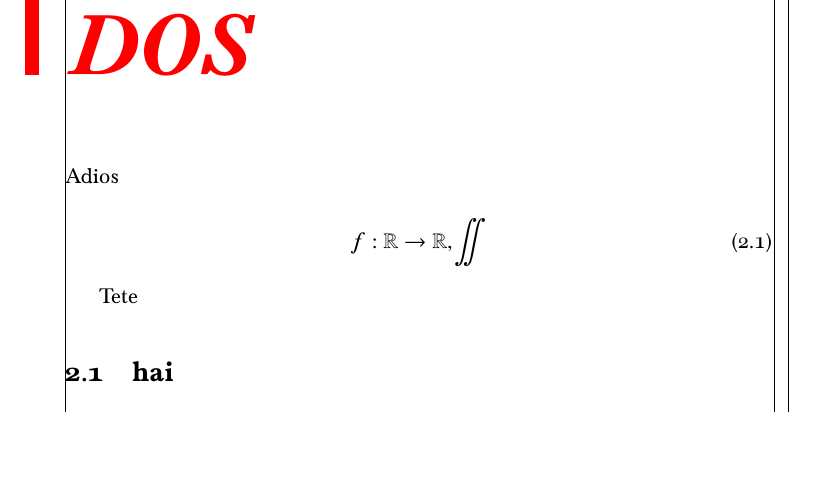
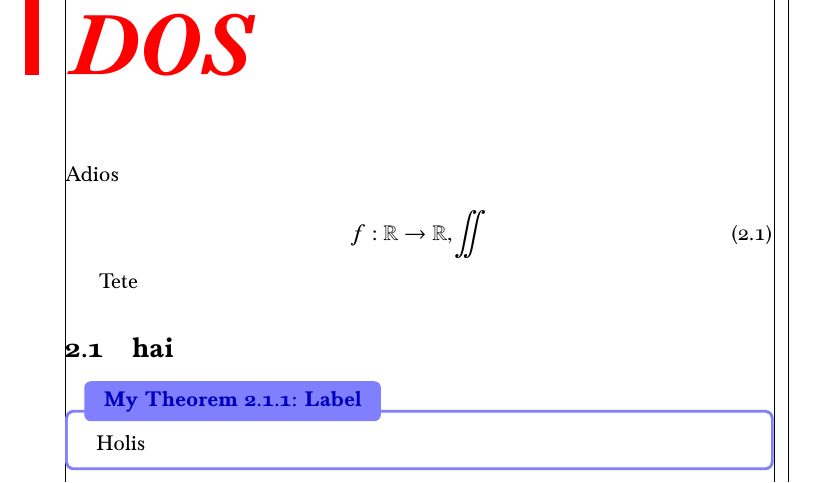
Before and after one commit to alonsoC1s/bachelors-thesis, a LaTeX thesis (escrito/pruebas.tex, which reads escrito/sty/itam-thesis.cls, escrito/sty/thesis-package.sty): part of page 11 of 13 before the commit and part of page 11 of 12 after it, cut so that both start at the same text, the shorter picture padded with empty space. Compiled offline with pdfLaTeX.

```diff
--- a/escrito/pruebas.tex
+++ b/escrito/pruebas.tex
@@ -67,7 +67,7 @@
 
 \section{hai}
 
-% \begin{mytheo}{Label}{Perron-F}
-% 	Holis
-% \end{mytheo}
+\begin{mytheo}{Label}{Perron-F}
+	Holis
+\end{mytheo}
 
--- a/escrito/sty/itam-thesis.cls
+++ b/escrito/sty/itam-thesis.cls
@@ -40,7 +40,7 @@
 		\RequirePackage{pgfplots}
 		\RequirePackage{float}
 		\RequirePackage[many]{tcolorbox}
-		% \RequirePackage{listings} % Code listings
+		\RequirePackage{listings} % Code listings
 		% \RequirePackage{fontspec} % For custom ttfont
 		\RequirePackage{hyperref}
 		% \RequirePackage{mdframed}
--- a/escrito/sty/thesis-package.sty
+++ b/escrito/sty/thesis-package.sty
@@ -31,6 +31,35 @@
 \pgfplotsset{compat=newest}
 \pgfplotsset{width=7.5cm}
 \pgfkeys{/pgf/number format/1000 sep={}}
+
+% Language definitions and listings
+\lstdefinelanguage{julia}{
+		morekeywords= [0]{function, if, end, elseif, @constraint, return, module,
+		export, using, =, copy, issparse, Matrix, isposdef, inv,
+		zeros, size, findall, findmin, ones, else, length, I, trues,
+        isfinite., abs., abs, eps, Float64, julia>, julia, println, Bool, rand,
+		prinln, round, pkg},
+        morekeywords = [1]{1,2,3,40},
+		sensitive=false,
+		morestring=[s]{"}{"},
+		morecomment=[l]\#,
+		morecomment=[s]{"""}{"""},
+		otherkeywords={*, +, -, \\, ', :, .==, .<=, ./, .>, .!, .=,
+		.^, .-,.,;},
+	}
+\lstset{language=julia,
+		basicstyle={\ttfamily\small \color{dark}},
+		numberstyle={\tiny \color{dark}},
+		backgroundcolor=\color{backcolour},
+		breaklines=true,
+		numbers=left,
+		keywordstyle= [0]\color{lightblue},
+		inputencoding=utf8,
+		commentstyle=\color{lightgreen},
+        keywordstyle = \itshape\color{lila},
+        escapeinside={{~}{~}},
+	}
+
 
 %=================================================%
 % Math Operators, Delimiters & Math-mode commands %
```
Also changed, not shown: escrito/pruebas.tex (9 more changed lines), 1 other file.
